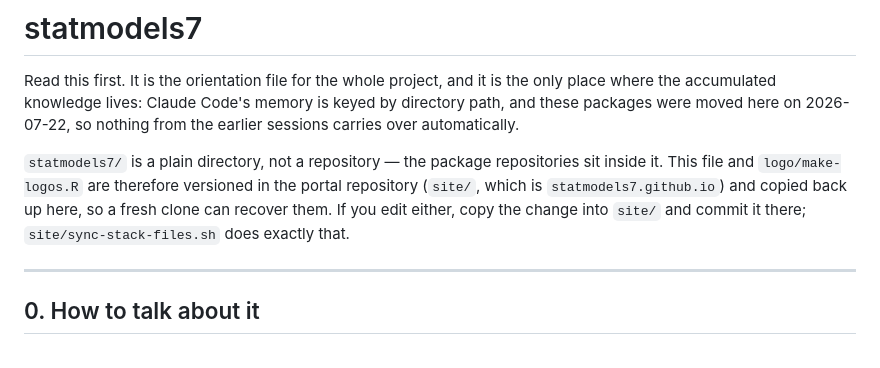
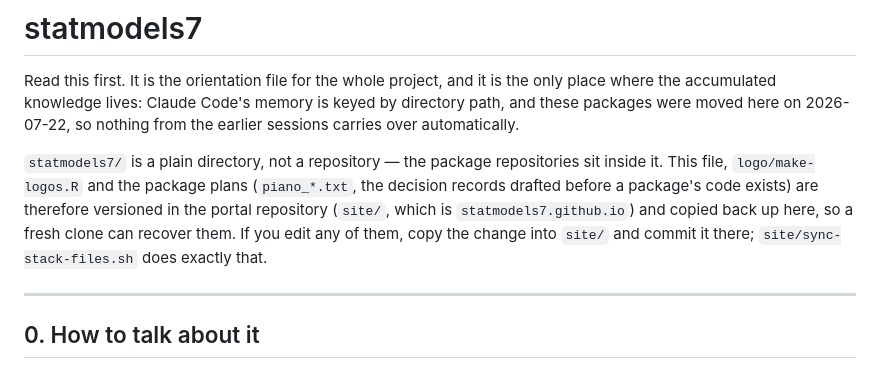
Before and after one commit to statmodels7/statmodels7.github.io, a Markdown page: stack/CLAUDE.md, the part around the change. Rendered like a GitHub page.

Commit message:
Record that the sync also carries the package plans

```diff
--- a/stack/CLAUDE.md
+++ b/stack/CLAUDE.md
@@ -6,10 +6,11 @@ path, and these packages were moved here on 2026-07-22, so nothing from the earl
 sessions carries over automatically.
 
 `statmodels7/` is a plain directory, not a repository — the package repositories sit
-inside it. This file and `logo/make-logos.R` are therefore versioned in the portal
-repository (`site/`, which is `statmodels7.github.io`) and copied back up here, so a
-fresh clone can recover them. If you edit either, copy the change into `site/` and
-commit it there; `site/sync-stack-files.sh` does exactly that.
+inside it. This file, `logo/make-logos.R` and the package plans (`piano_*.txt`, the
+decision records drafted before a package's code exists) are therefore versioned in
+the portal repository (`site/`, which is `statmodels7.github.io`) and copied back up
+here, so a fresh clone can recover them. If you edit any of them, copy the change
+into `site/` and commit it there; `site/sync-stack-files.sh` does exactly that.
 
 ---
 
```
